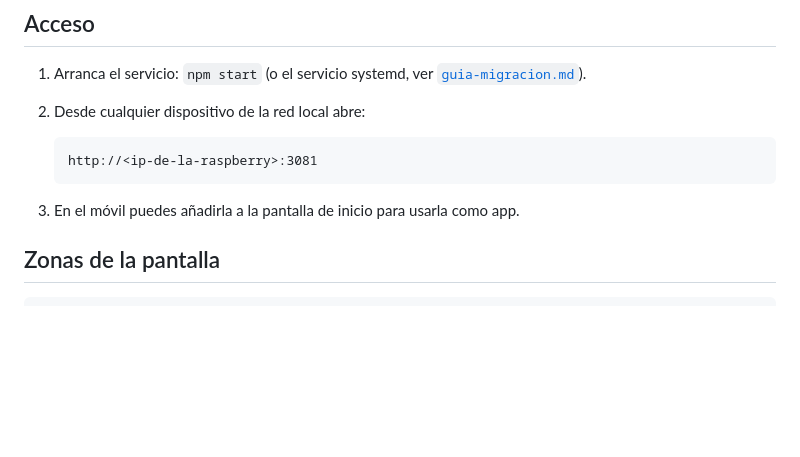
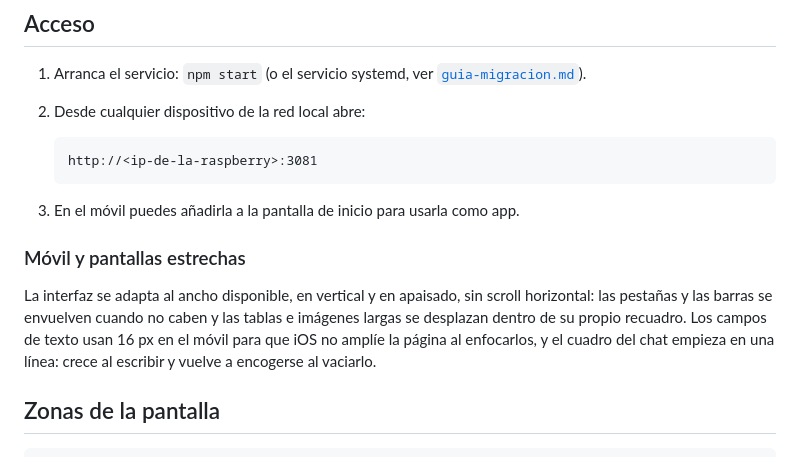
Before and after one commit to ppce-gr/jarvis, a Markdown page: docs/manual-interfaz.md, the part around the change. Rendered like a GitHub page; blank space fills up the shorter version.

Commit message:
docs(interfaz): explicar el comportamiento en movil
Sin scroll horizontal, pestanas que se envuelven, 16px en los campos para evitar el zoom de iOS y cuadro de chat compacto que crece con el texto.

````diff
--- a/docs/manual-interfaz.md
+++ b/docs/manual-interfaz.md
@@ -23,6 +23,15 @@ root.
    ```
 
 3. En el móvil puedes añadirla a la pantalla de inicio para usarla como app.
+
+### Móvil y pantallas estrechas
+
+La interfaz se adapta al ancho disponible, en vertical y en apaisado, sin scroll
+horizontal: las pestañas y las barras se envuelven cuando no caben y las tablas
+e imágenes largas se desplazan dentro de su propio recuadro. Los campos de texto
+usan 16 px en el móvil para que iOS no amplíe la página al enfocarlos, y el
+cuadro del chat empieza en una línea: crece al escribir y vuelve a encogerse al
+vaciarlo.
 
 ## Zonas de la pantalla
 
````
